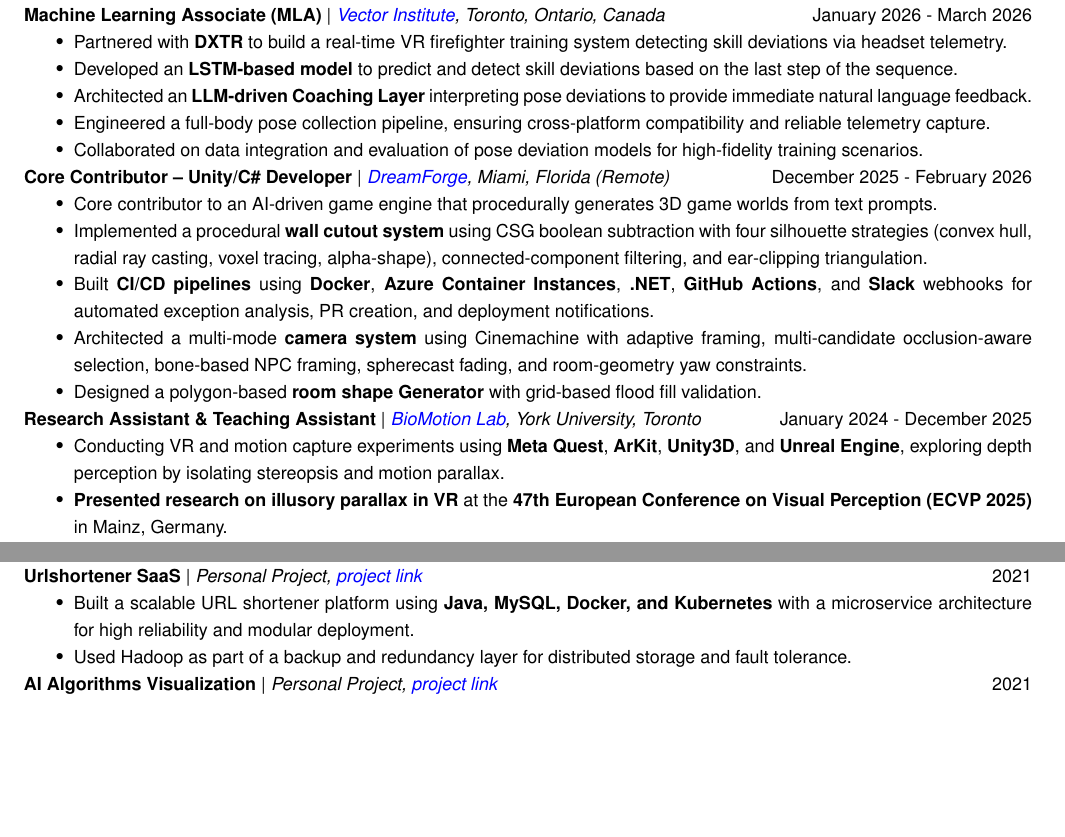
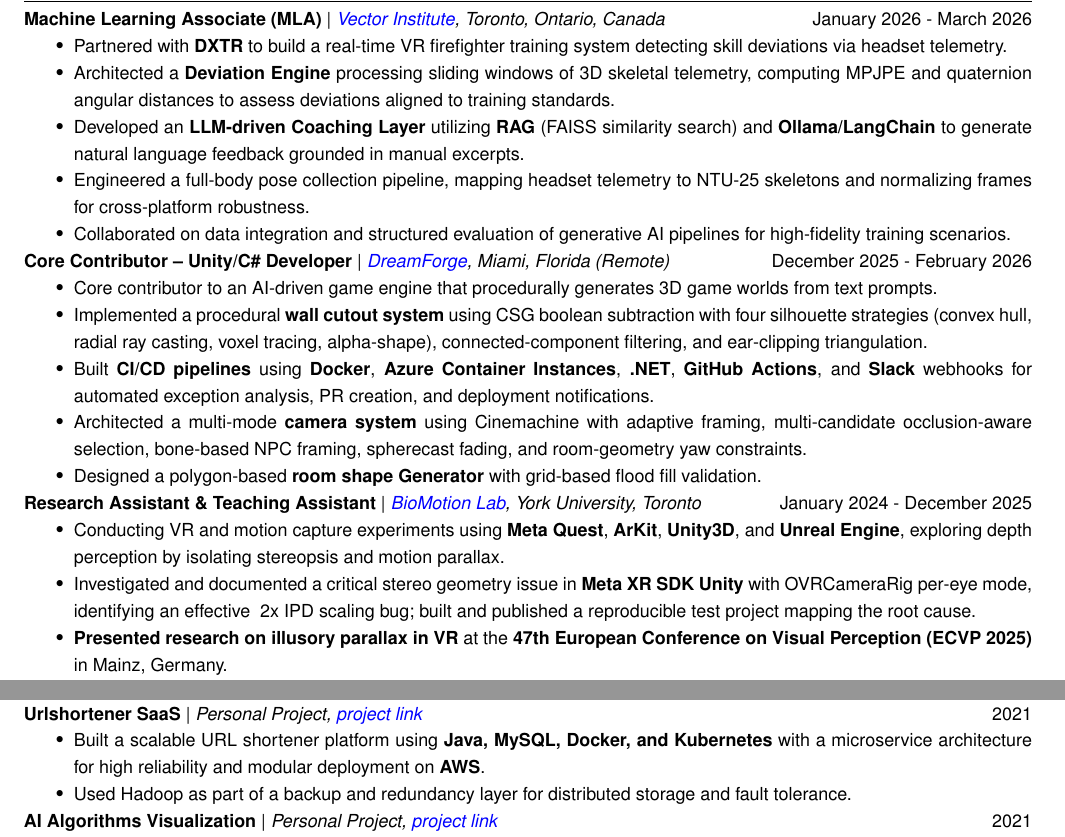
Before and after one commit to Danial-Kord/Danial-Kord.github.io, a LaTeX CV (Latex/resume.tex, which reads Latex/subsections/experiences/biomotion_lab.tex, Latex/subsections/experiences/mla.tex, Latex/subsections/projects/urlshortener.tex): two parts of pages 1 and 2 of 2 before the commit and two parts of pages 1 and 2 of 3 after it, joined at a grey line, cut so that both start at the same text, the shorter picture padded with empty space. Compiled offline with pdfLaTeX.

Commit message:
Updated CV

```diff
--- a/Latex/subsections/experiences/biomotion_lab.tex
+++ b/Latex/subsections/experiences/biomotion_lab.tex
@@ -1,6 +1,7 @@
 \subsection{Research Assistant \& Teaching Assistant}{\href{https://www.yorku.ca/research/biomotionlab/}{BioMotion Lab}, York University, Toronto}{January 2024 - December 2025}
 \begin{itemize}
     \item Conducting VR and motion capture experiments using \textbf{Meta Quest}, \textbf{ArKit}, \textbf{Unity3D}, and \textbf{Unreal Engine}, exploring depth perception by isolating stereopsis and motion parallax.
+    \item Investigated and documented a critical stereo geometry issue in \textbf{Meta XR SDK Unity} with OVRCameraRig per-eye mode, identifying an effective ~2x IPD scaling bug; built and published a reproducible test project mapping the root cause.
     \item \textbf{Presented research on illusory parallax in VR} at the \textbf{47th European Conference on Visual Perception (ECVP 2025)} in Mainz, Germany.
     \item Teaching Object-Oriented Programming (\textbf{Java}) for 5 semesters, emphasizing system design patterns and optimization.
 \end{itemize}
--- a/Latex/subsections/experiences/mla.tex
+++ b/Latex/subsections/experiences/mla.tex
@@ -1,8 +1,8 @@
 \subsection{Machine Learning Associate (MLA)}{\href{https://vectorinstitute.ai/}{Vector Institute}, Toronto, Ontario, Canada}{January 2026 - March 2026}
 \begin{itemize}
     \item Partnered with \textbf{DXTR} to build a real-time VR firefighter training system detecting skill deviations via headset telemetry.
-    \item Developed an \textbf{LSTM-based model} to predict and detect skill deviations based on the last step of the sequence.
-    \item Architected an \textbf{LLM-driven Coaching Layer} interpreting pose deviations to provide immediate natural language feedback.
-    \item Engineered a full-body pose collection pipeline, ensuring cross-platform compatibility and reliable telemetry capture.
-    \item Collaborated on data integration and evaluation of pose deviation models for high-fidelity training scenarios.
+    \item Architected a \textbf{Deviation Engine} processing sliding windows of 3D skeletal telemetry, computing MPJPE and quaternion angular distances to assess deviations aligned to training standards.
+    \item Developed an \textbf{LLM-driven Coaching Layer} utilizing \textbf{RAG} (FAISS similarity search) and \textbf{Ollama/LangChain} to generate natural language feedback grounded in manual excerpts.
+    \item Engineered a full-body pose collection pipeline, mapping headset telemetry to NTU-25 skeletons and normalizing frames for cross-platform robustness.
+    \item Collaborated on data integration and structured evaluation of generative AI pipelines for high-fidelity training scenarios.
 \end{itemize}
--- a/Latex/subsections/projects/urlshortener.tex
+++ b/Latex/subsections/projects/urlshortener.tex
@@ -1,5 +1,5 @@
 \subsection{Urlshortener SaaS}{Personal Project, \href{https://github.com/Danial-Kord/Cloud-Computing-Project.git}{project link}}{2021}
 \begin{itemize}
-    \item Built a scalable URL shortener platform using \textbf{Java, MySQL, Docker, and Kubernetes} with a microservice architecture for high reliability and modular deployment.
+    \item Built a scalable URL shortener platform using \textbf{Java, MySQL, Docker, and Kubernetes} with a microservice architecture for high reliability and modular deployment on \textbf{AWS}.
     \item Used Hadoop as part of a backup and redundancy layer for distributed storage and fault tolerance.
 \end{itemize}
```
